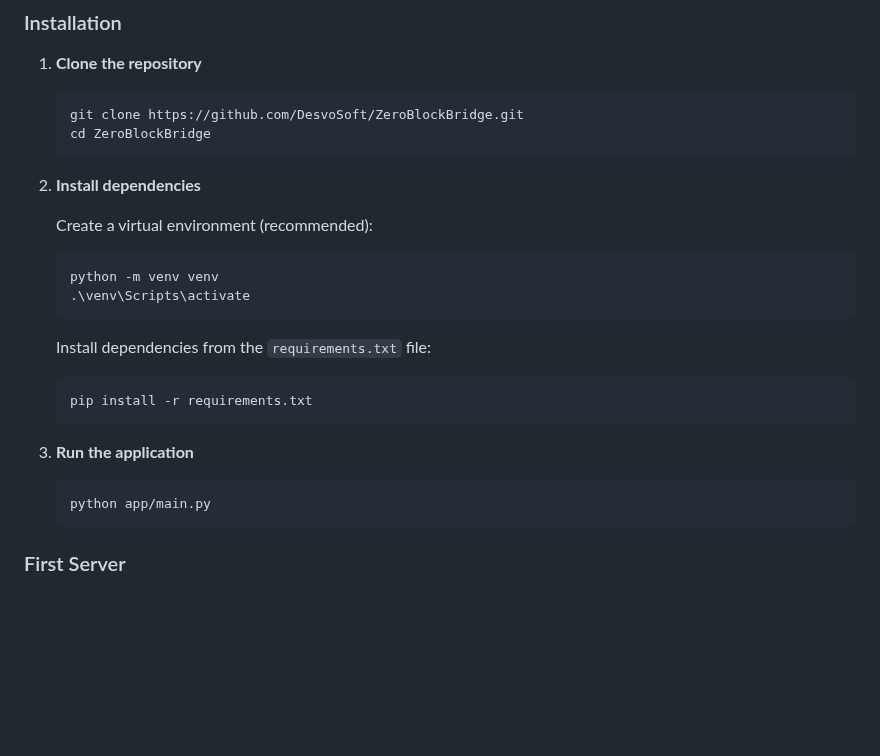
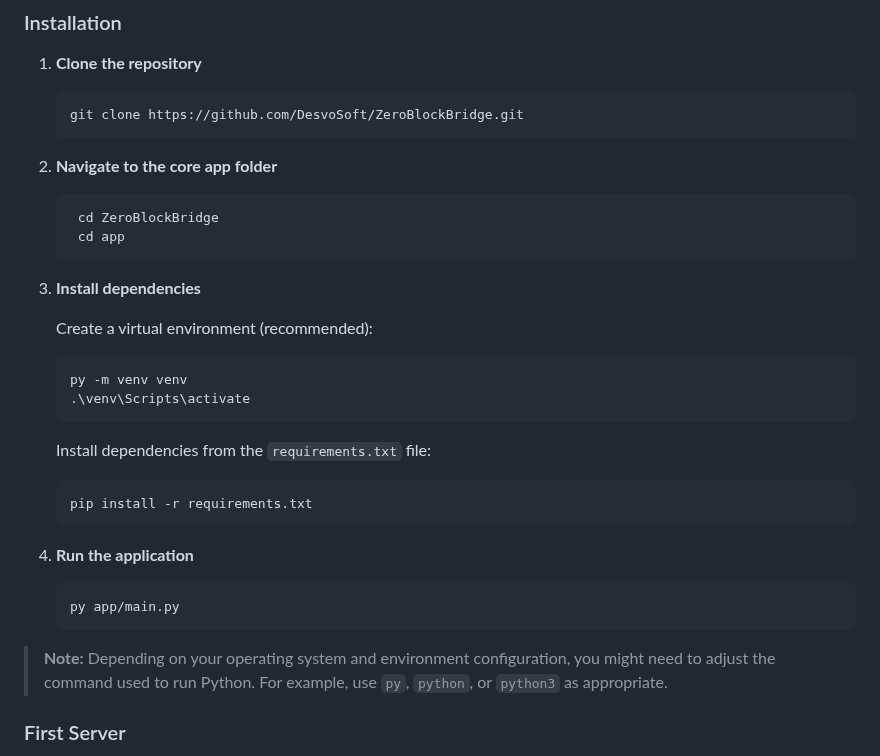
Before and after one commit to DesvoSoft/ZeroBlockBridge, a Markdown page: README.md, the part around the change. Rendered like a GitHub page; blank space fills up the shorter version.

Commit message:
Update README commands for consistency
Updated commands for running the application and installing dependencies to use 'py' instead of 'python'.

````diff
--- a/README.md
+++ b/README.md
@@ -77,15 +77,20 @@ The application features:
 
     ```bash
     git clone https://github.com/DesvoSoft/ZeroBlockBridge.git
-    cd ZeroBlockBridge
     ```
 
-2.  **Install dependencies**
+2. **Navigate to the core app folder**
+   ```bash
+    cd ZeroBlockBridge
+    cd app
+    ```
+
+3.  **Install dependencies**
 
     Create a virtual environment (recommended):
 
     ```bash
-    python -m venv venv
+    py -m venv venv
     .\venv\Scripts\activate
     ```
 
@@ -95,10 +100,12 @@ The application features:
     pip install -r requirements.txt
     ```
 
-3.  **Run the application**
+4.  **Run the application**
     ```bash
-    python app/main.py
+    py app/main.py
     ```
+
+> **Note:** Depending on your operating system and environment configuration, you might need to adjust the command used to run Python. For example, use `py`, `python`, or `python3` as appropriate.
 
 ### First Server
 
````
